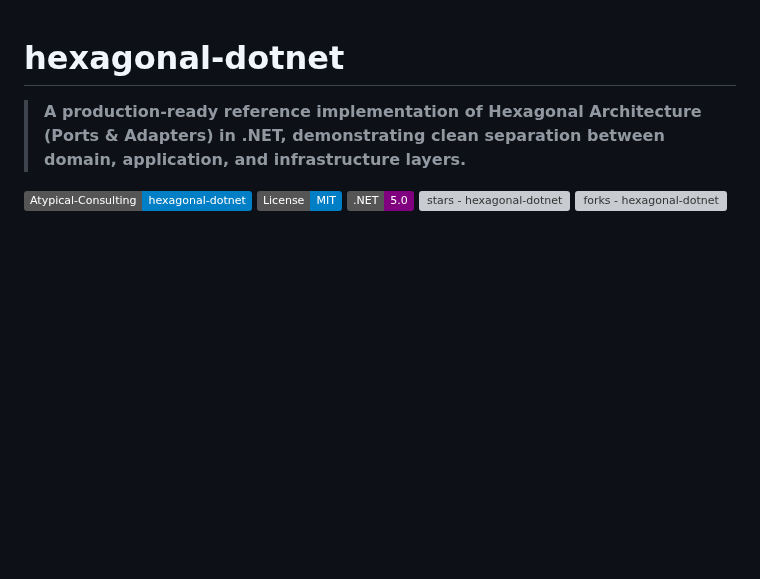
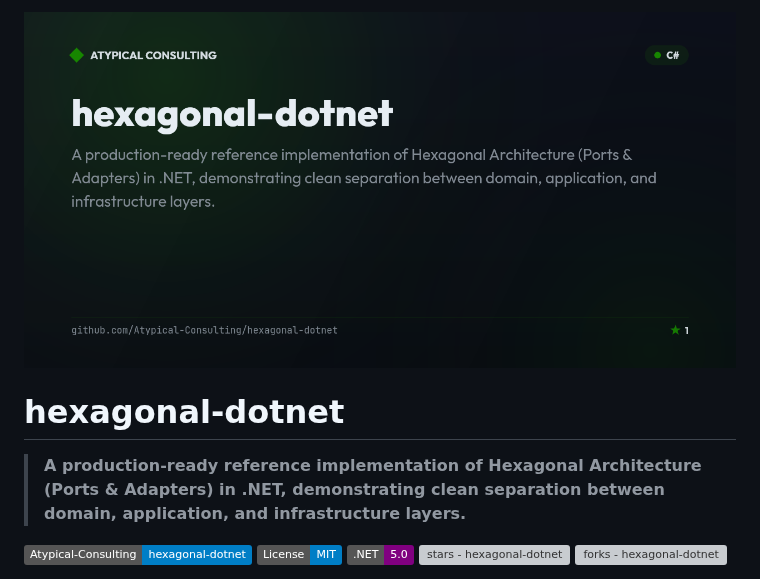
Before and after one commit to Atypical-Consulting/hexagonal-dotnet, a Markdown page: README.md, the part around the change. Drawn GitHub-style; pictures changed too: .github/banner.png (added); badges without logos; blank space fills up the shorter version; grey boxes are pictures that could not be loaded.

Commit message:
chore: add branded README banner

```diff
--- a/README.md
+++ b/README.md
@@ -1,3 +1,5 @@
+![hexagonal-dotnet banner](.github/banner.png)
+
 # hexagonal-dotnet
 
 > **A production-ready reference implementation of Hexagonal Architecture (Ports & Adapters) in .NET, demonstrating clean separation between domain, application, and infrastructure layers.**
```
